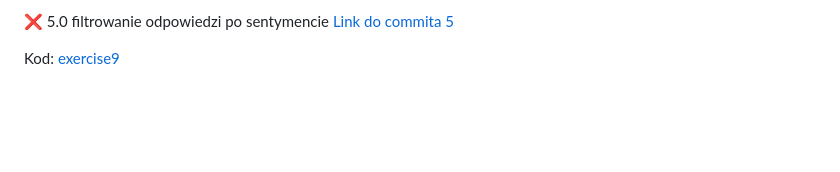
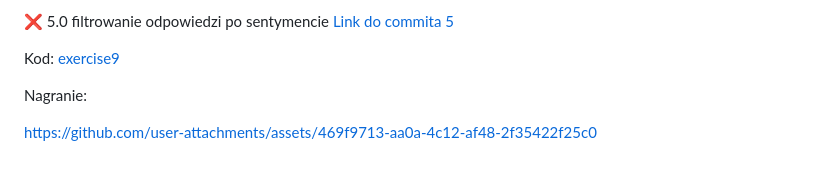
Before and after one commit to mawojcik/ebiznes, a Markdown page: README.md, the part around the change. Drawn GitHub-style; blank space fills up the shorter version.

```diff
--- a/README.md
+++ b/README.md
@@ -151,3 +151,7 @@ https://github.com/user-attachments/assets/6dac034e-bf5b-42c8-b1e4-e3b21c8f8bf5
 
 
 Kod: [exercise9](https://github.com/mawojcik/ebiznes/tree/main/exercise9)
+
+Nagranie:
+
+https://github.com/user-attachments/assets/469f9713-aa0a-4c12-af48-2f35422f25c0
```
